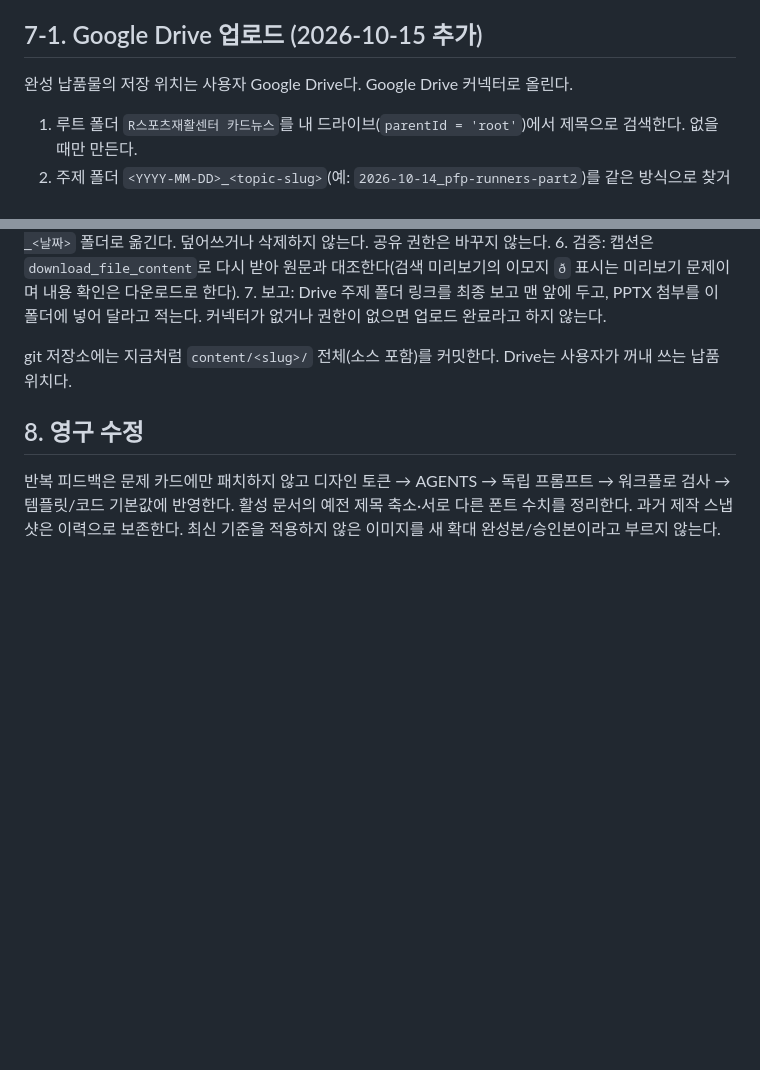
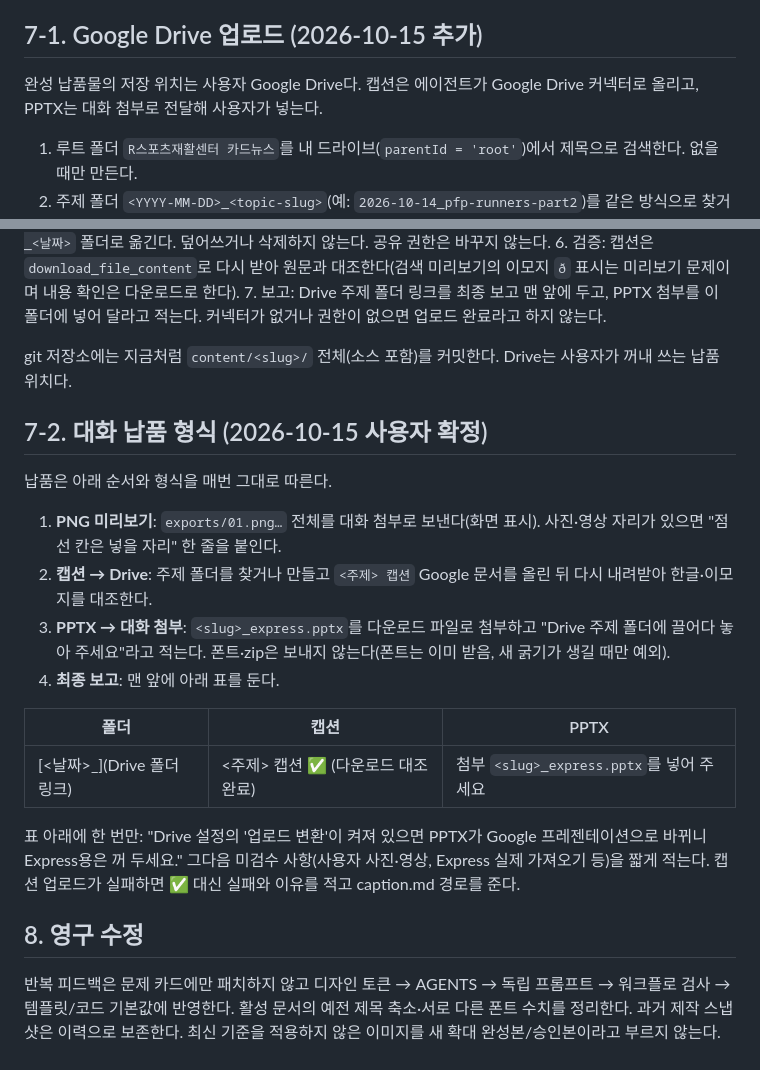
Before and after one commit to js920915-cyber/New-box, a Markdown page: CARDNEWS_WORKFLOW.md, 2 parts joined by grey strips. Rendered like a GitHub page; blank space fills up the shorter version.

Commit message:
Fix the chat delivery format: PNG preview, caption to Drive, PPTX attachment, summary table
Co-Authored-By: Claude Opus 5.5 <noreply@anthropic.com>
Claude-Session: https://claude.ai/code/session_01BYc5y4tG9D3vFVZfPGXiJb

```diff
--- a/CARDNEWS_WORKFLOW.md
+++ b/CARDNEWS_WORKFLOW.md
@@ -73,7 +73,7 @@ content/<topic-slug>/
 
 ## 7-1. Google Drive 업로드 (2026-10-15 추가)
 
-완성 납품물의 저장 위치는 사용자 Google Drive다. Google Drive 커넥터로 올린다.
+완성 납품물의 저장 위치는 사용자 Google Drive다. 캡션은 에이전트가 Google Drive 커넥터로 올리고, PPTX는 대화 첨부로 전달해 사용자가 넣는다.
 
 1. 루트 폴더 `R스포츠재활센터 카드뉴스`를 내 드라이브(`parentId = 'root'`)에서 제목으로 검색한다. 없을 때만 만든다.
 2. 주제 폴더 `<YYYY-MM-DD>_<topic-slug>`(예: `2026-10-14_pfp-runners-part2`)를 같은 방식으로 찾거나 만든다. 시리즈는 slug에 1탄·2탄을 구분한다.
@@ -92,6 +92,21 @@ PNG·폰트·zip·사진영상 틀·기록 문서는 Drive에 두지 않는다.
 
 git 저장소에는 지금처럼 `content/<slug>/` 전체(소스 포함)를 커밋한다. Drive는 사용자가 꺼내 쓰는 납품 위치다.
 
+## 7-2. 대화 납품 형식 (2026-10-15 사용자 확정)
+
+납품은 아래 순서와 형식을 매번 그대로 따른다.
+
+1. **PNG 미리보기**: `exports/01.png…` 전체를 대화 첨부로 보낸다(화면 표시). 사진·영상 자리가 있으면 "점선 칸은 넣을 자리" 한 줄을 붙인다.
+2. **캡션 → Drive**: 주제 폴더를 찾거나 만들고 `<주제> 캡션` Google 문서를 올린 뒤 다시 내려받아 한글·이모지를 대조한다.
+3. **PPTX → 대화 첨부**: `<slug>_express.pptx`를 다운로드 파일로 첨부하고 "Drive 주제 폴더에 끌어다 놓아 주세요"라고 적는다. 폰트·zip은 보내지 않는다(폰트는 이미 받음, 새 굵기가 생길 때만 예외).
+4. **최종 보고**: 맨 앞에 아래 표를 둔다.
+
+| 폴더 | 캡션 | PPTX |
+|---|---|---|
+| [<날짜>_<slug>](Drive 폴더 링크) | <주제> 캡션 ✅ (다운로드 대조 완료) | 첨부 `<slug>_express.pptx`를 넣어 주세요 |
+
+표 아래에 한 번만: "Drive 설정의 '업로드 변환'이 켜져 있으면 PPTX가 Google 프레젠테이션으로 바뀌니 Express용은 꺼 두세요." 그다음 미검수 사항(사용자 사진·영상, Express 실제 가져오기 등)을 짧게 적는다. 캡션 업로드가 실패하면 ✅ 대신 실패와 이유를 적고 caption.md 경로를 준다.
+
 ## 8. 영구 수정
 
 반복 피드백은 문제 카드에만 패치하지 않고 디자인 토큰 → AGENTS → 독립 프롬프트 → 워크플로 검사 → 템플릿/코드 기본값에 반영한다. 활성 문서의 예전 제목 축소·서로 다른 폰트 수치를 정리한다. 과거 제작 스냅샷은 이력으로 보존한다. 최신 기준을 적용하지 않은 이미지를 새 확대 완성본/승인본이라고 부르지 않는다.
```
Also changed, not shown: AGENTS.md (+1 -0 lines), CARDNEWS_PROMPT.md (+1 -0 lines).
